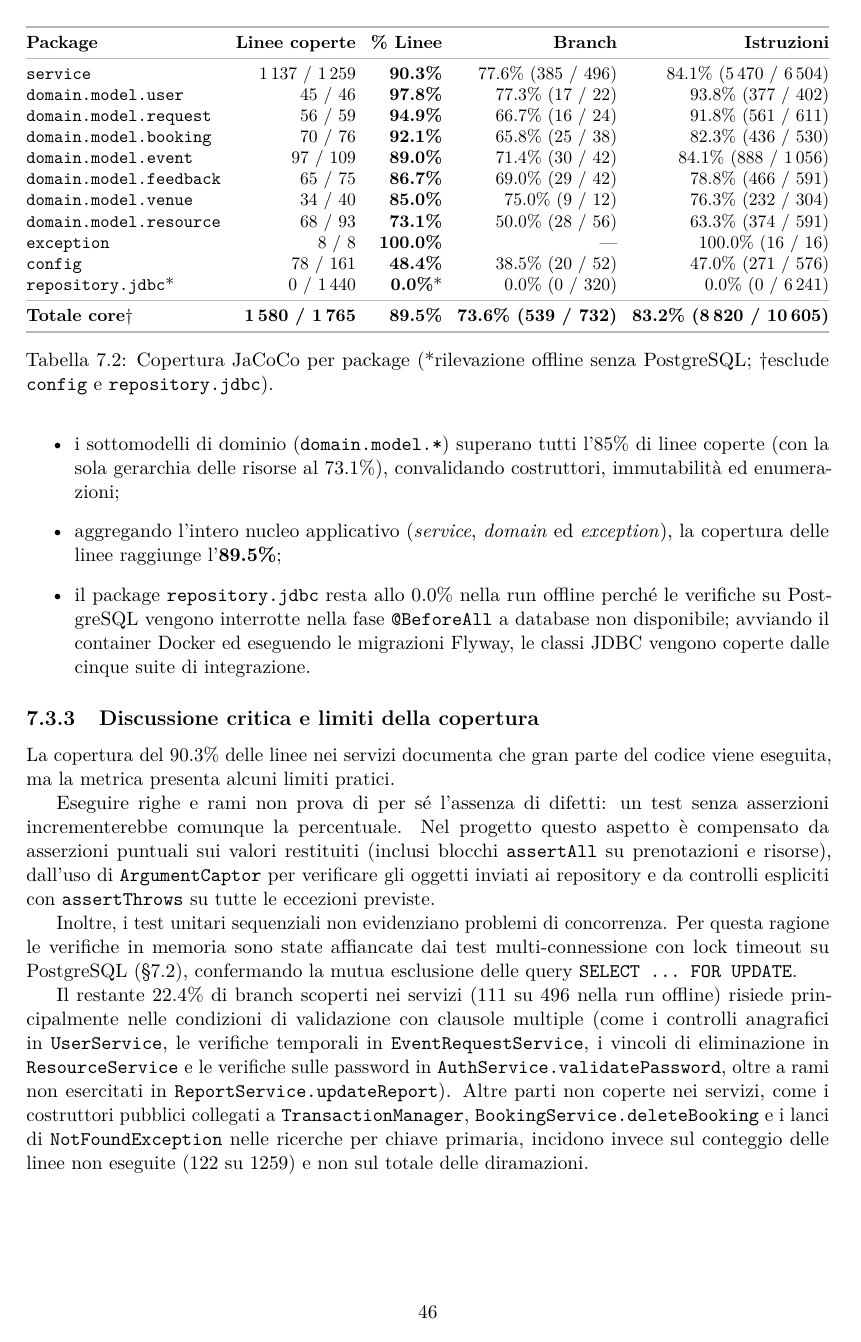
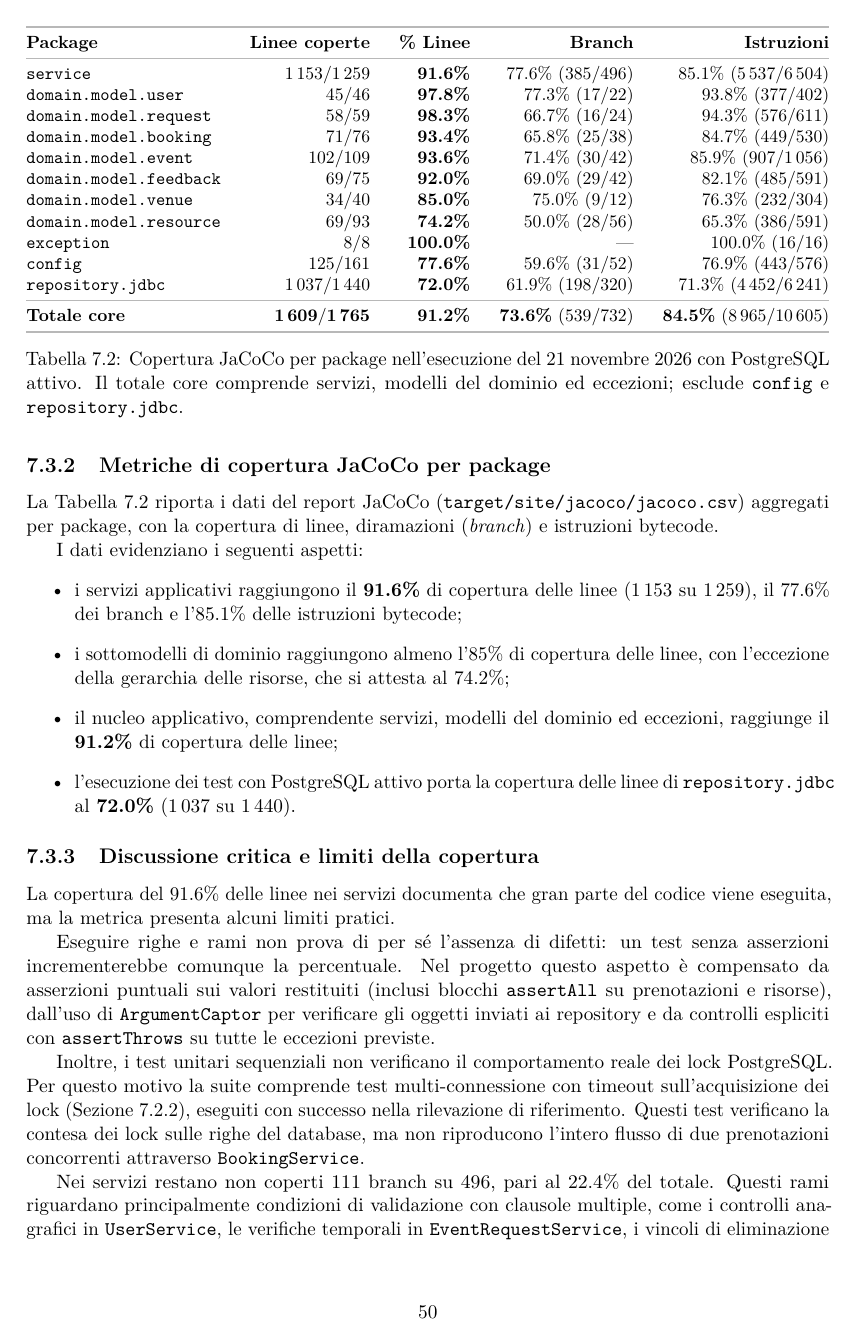
Before and after one commit to MeruemMeurel/Venue_Event_Organiser, a LaTeX document (relazione/main.tex, which reads relazione/sezioni/07-test.tex): page 49 of 55 before the commit and page 53 of 60 after it. Compiled offline with pdfLaTeX.

Commit message:
Corrections to chapters 2-8

```diff
--- a/relazione/sezioni/07-test.tex
+++ b/relazione/sezioni/07-test.tex
@@ -242,41 +260,136 @@ La Tabella~\ref{tab:jacoco-coverage} riporta i dati del report JaCoCo (\texttt{t
 \setlength{\tabcolsep}{3pt}
 \begin{tabular*}{\textwidth}{@{\extracolsep{\fill}}lrrrr@{}}
 \toprule
-\textbf{Package} & \textbf{Linee coperte} & \textbf{\% Linee} & \textbf{Branch} & \textbf{Istruzioni} \\
+\textbf{Package} &
+\textbf{Linee coperte} &
+\textbf{\% Linee} &
+\textbf{Branch} &
+\textbf{Istruzioni} \\
 \midrule
-\texttt{service} & $1\,137$ / $1\,259$ & \textbf{90.3\%} & 77.6\% ($385$ / $496$) & 84.1\% ($5\,470$ / $6\,504$) \\
-\texttt{domain.model.user} & $45$ / $46$ & \textbf{97.8\%} & 77.3\% ($17$ / $22$) & 93.8\% ($377$ / $402$) \\
-\texttt{domain.model.request} & $56$ / $59$ & \textbf{94.9\%} & 66.7\% ($16$ / $24$) & 91.8\% ($561$ / $611$) \\
-\texttt{domain.model.booking} & $70$ / $76$ & \textbf{92.1\%} & 65.8\% ($25$ / $38$) & 82.3\% ($436$ / $530$) \\
-\texttt{domain.model.event} & $97$ / $109$ & \textbf{89.0\%} & 71.4\% ($30$ / $42$) & 84.1\% ($888$ / $1\,056$) \\
-\texttt{domain.model.feedback} & $65$ / $75$ & \textbf{86.7\%} & 69.0\% ($29$ / $42$) & 78.8\% ($466$ / $591$) \\
-\texttt{domain.model.venue} & $34$ / $40$ & \textbf{85.0\%} & 75.0\% ($9$ / $12$) & 76.3\% ($232$ / $304$) \\
-\texttt{domain.model.resource} & $68$ / $93$ & \textbf{73.1\%} & 50.0\% ($28$ / $56$) & 63.3\% ($374$ / $591$) \\
-\texttt{exception} & $8$ / $8$ & \textbf{100.0\%} & --- & 100.0\% ($16$ / $16$) \\
-\texttt{config} & $78$ / $161$ & \textbf{48.4\%} & 38.5\% ($20$ / $52$) & 47.0\% ($271$ / $576$) \\
-\texttt{repository.jdbc}* & $0$ / $1\,440$ & \textbf{0.0\%}* & 0.0\% ($0$ / $320$) & 0.0\% ($0$ / $6\,241$) \\
+
+\texttt{service}
+& $1\,153 / 1\,259$
+& \textbf{91.6\%}
+& 77.6\% ($385 / 496$)
+& 85.1\% ($5\,537 / 6\,504$) \\
+
+\texttt{domain.model.user}
+& $45 / 46$
+& \textbf{97.8\%}
+& 77.3\% ($17 / 22$)
+& 93.8\% ($377 / 402$) \\
+
+\texttt{domain.model.request}
+& $58 / 59$
+& \textbf{98.3\%}
+& 66.7\% ($16 / 24$)
+& 94.3\% ($576 / 611$) \\
+
+\texttt{domain.model.booking}
+& $71 / 76$
+& \textbf{93.4\%}
+& 65.8\% ($25 / 38$)
+& 84.7\% ($449 / 530$) \\
+
+\texttt{domain.model.event}
+& $102 / 109$
+& \textbf{93.6\%}
+& 71.4\% ($30 / 42$)
+& 85.9\% ($907 / 1\,056$) \\
+
+\texttt{domain.model.feedback}
+& $69 / 75$
+& \textbf{92.0\%}
+& 69.0\% ($29 / 42$)
+& 82.1\% ($485 / 591$) \\
+
+\texttt{domain.model.venue}
+& $34 / 40$
+& \textbf{85.0\%}
+& 75.0\% ($9 / 12$)
+& 76.3\% ($232 / 304$) \\
+
+\texttt{domain.model.resource}
+& $69 / 93$
+& \textbf{74.2\%}
+& 50.0\% ($28 / 56$)
+& 65.3\% ($386 / 591$) \\
+
+\texttt{exception}
+& $8 / 8$
+& \textbf{100.0\%}
+& ---
+& 100.0\% ($16 / 16$) \\
+
+\texttt{config}
+& $125 / 161$
+& \textbf{77.6\%}
+& 59.6\% ($31 / 52$)
+& 76.9\% ($443 / 576$) \\
+
+\texttt{repository.jdbc}
+& $1\,037 / 1\,440$
+& \textbf{72.0\%}
+& 61.9\% ($198 / 320$)
+& 71.3\% ($4\,452 / 6\,241$) \\
+
 \midrule
-\textbf{Totale core}\textdagger & \textbf{1\,580 / 1\,765} & \textbf{89.5\%} & \textbf{73.6\% (539 / 732)} & \textbf{83.2\% (8\,820 / 10\,605)} \\
+\textbf{Totale core}
+& $\mathbf{1\,609 / 1\,765}$
+& \textbf{91.2\%}
+& \textbf{73.6\%} ($539 / 732$)
+& \textbf{84.5\%} ($8\,965 / 10\,605$) \\
+
 \bottomrule
 \end{tabular*}
-\caption{Copertura JaCoCo per package (*rilevazione offline senza PostgreSQL; \textdagger esclude \texttt{config} e \texttt{repository.jdbc}).}
+\caption{Copertura JaCoCo per package nell'esecuzione
+del 21 novembre 2026 con PostgreSQL attivo.
+Il totale core comprende servizi, modelli del dominio
+ed eccezioni; esclude \texttt{config} e \texttt{repository.jdbc}.}
 \label{tab:jacoco-coverage}
 \end{table}
 
 I dati evidenziano i seguenti aspetti:
 \begin{itemize}
-  \item il package dei servizi applicativi (\texttt{venue.event.manager.service}) supera il \textbf{90\%} di copertura delle linee ($1\,137$ su $1\,259$) e l'84.1\% delle istruzioni bytecode;
-  \item i sottomodelli di dominio (\texttt{domain.model.*}) superano tutti l'85\% di linee coperte (con la sola gerarchia delle risorse al 73.1\%), convalidando costruttori, immutabilità ed enumerazioni;
-  \item aggregando l'intero nucleo applicativo (\textit{service}, \textit{domain} ed \textit{exception}), la copertura delle linee raggiunge l'\textbf{89.5\%};
-  \item il package \texttt{repository.jdbc} resta allo 0.0\% nella run offline perché le verifiche su PostgreSQL vengono interrotte nella fase \texttt{@BeforeAll} a database non disponibile; avviando il container Docker ed eseguendo le migrazioni Flyway, le classi JDBC vengono coperte dalle cinque suite di integrazione.
+    \item i servizi applicativi raggiungono il
+    \textbf{91.6\%} di copertura delle linee
+    ($1\,153$ su $1\,259$), il 77.6\% dei branch
+    e l'85.1\% delle istruzioni bytecode;
+
+    \item i sottomodelli di dominio raggiungono almeno
+    l'85\% di copertura delle linee, con l'eccezione
+    della gerarchia delle risorse, che si attesta al 74.2\%;
+
+    \item il nucleo applicativo, comprendente servizi,
+    modelli del dominio ed eccezioni, raggiunge il
+    \textbf{91.2\%} di copertura delle linee;
+
+    \item l'esecuzione dei test con PostgreSQL attivo
+    porta la copertura delle linee di
+    \texttt{repository.jdbc} al \textbf{72.0\%}
+    ($1\,037$ su $1\,440$).
 \end{itemize}
 
 \subsection{Discussione critica e limiti della copertura}
 \label{sec:limiti-copertura}
-La copertura del 90.3\% delle linee nei servizi documenta che gran parte del codice viene eseguita, ma la metrica presenta alcuni limiti pratici.
+La copertura del 91.6\% delle linee nei servizi documenta che gran parte del codice viene eseguita, ma la metrica presenta alcuni limiti pratici.
 
 Eseguire righe e rami non prova di per sé l'assenza di difetti: un test senza asserzioni incrementerebbe comunque la percentuale. Nel progetto questo aspetto è compensato da asserzioni puntuali sui valori restituiti (inclusi blocchi \texttt{assertAll} su prenotazioni e risorse), dall'uso di \texttt{ArgumentCaptor} per verificare gli oggetti inviati ai repository e da controlli espliciti con \texttt{assertThrows} su tutte le eccezioni previste.
 
-Inoltre, i test unitari sequenziali non evidenziano problemi di concorrenza. Per questa ragione le verifiche in memoria sono state affiancate dai test multi-connessione con lock timeout su PostgreSQL (§\ref{sec:test-persistenza-concorrenza}), confermando la mutua esclusione delle query \texttt{SELECT \dots\ FOR UPDATE}.
+Inoltre, i test unitari sequenziali non verificano
+il comportamento reale dei lock PostgreSQL.
+Per questo motivo la suite comprende test multi-connessione
+con timeout sull'acquisizione dei lock
+(Sezione~\ref{sec:lock-pessimistico-postgres}),
+eseguiti con successo nella rilevazione di riferimento.
+Questi test verificano la contesa dei lock sulle righe
+del database, ma non riproducono l'intero flusso
+di due prenotazioni concorrenti attraverso
+\texttt{BookingService}.
 
-Il restante 22.4\% di branch scoperti nei servizi (111 su 496 nella run offline) risiede principalmente nelle condizioni di validazione con clausole multiple (come i controlli anagrafici in \texttt{UserService}, le verifiche temporali in \texttt{EventRequestService}, i vincoli di eliminazione in \texttt{ResourceService} e le verifiche sulle password in \texttt{AuthService.validatePassword}, oltre a rami non esercitati in \texttt{ReportService.updateReport}). Altre parti non coperte nei servizi, come i costruttori pubblici collegati a \texttt{TransactionManager}, \texttt{BookingService.deleteBooking} e i lanci di \texttt{NotFoundException} nelle ricerche per chiave primaria, incidono invece sul conteggio delle linee non eseguite (122 su 1259) e non sul totale delle diramazioni.
+Nei servizi restano non coperti 111 branch su 496,
+pari al 22.4\% del totale.
+Questi rami riguardano principalmente condizioni di validazione
+con clausole multiple, come i controlli anagrafici in
+\texttt{UserService}, le verifiche temporali in
+\texttt{EventRequestService}, i vincoli di eliminazione in
```
Also changed, not shown: relazione/sezioni/02-requisiti.tex (+1 -1 lines), relazione/sezioni/03-dominio.tex (+16 -16 lines), relazione/sezioni/04-architettura.tex (+5 -5 lines), relazione/sezioni/05-database.tex (+11 -4 lines), relazione/sezioni/06-implementazione.tex (+2 -2 lines), relazione/sezioni/08-processo-ia.tex (+1 -0 lines), relazione/tabelle/business-rules.tex (+1 -1 lines), relazione/use-cases/UC-10-gestire-lista-invitati.tex (+1 -1 lines), relazione/use-cases/UC-11-prenotare-biglietti.tex (+1 -1 lines), relazione/figure/architettura/layered-architecture.png (added), relazione/figure/architettura/package-architecture.png (added), relazione/figure/architettura/package-dependencies.png (added), relazione/figure/database/entity-relationship-model.png (added), relazione/figure/dominio/domain-conceptual-map.png (added), 1 more files.
